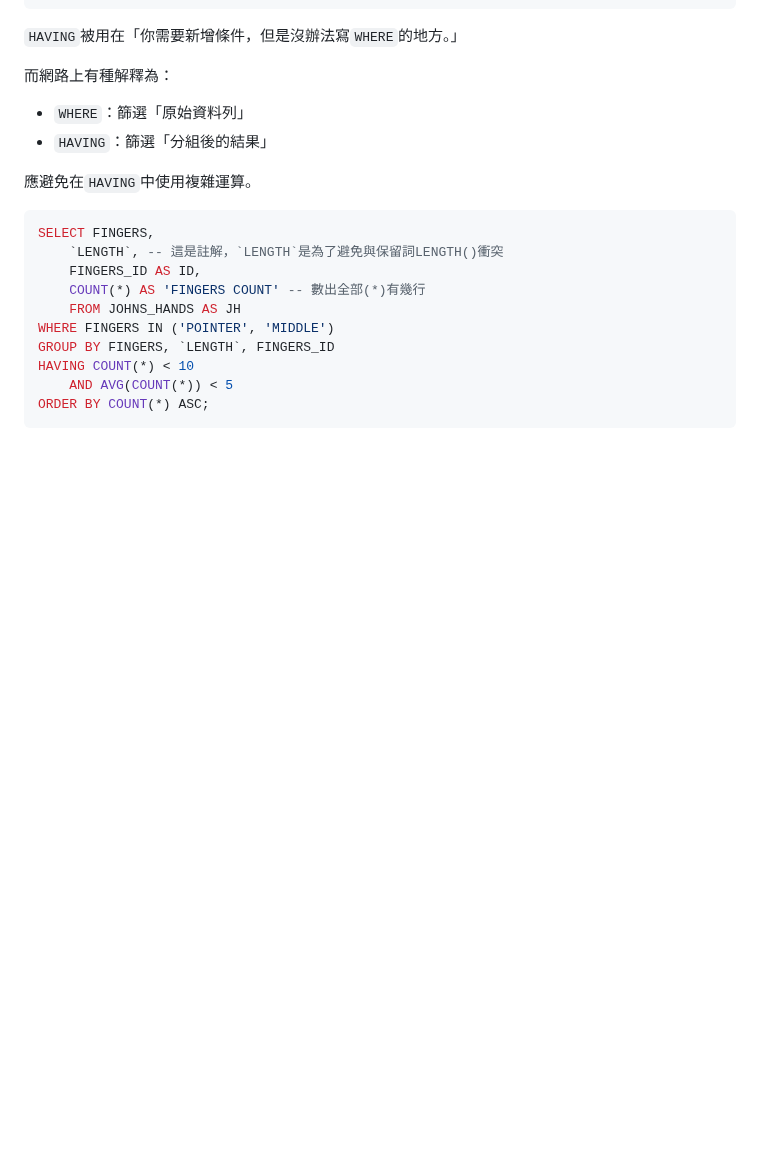
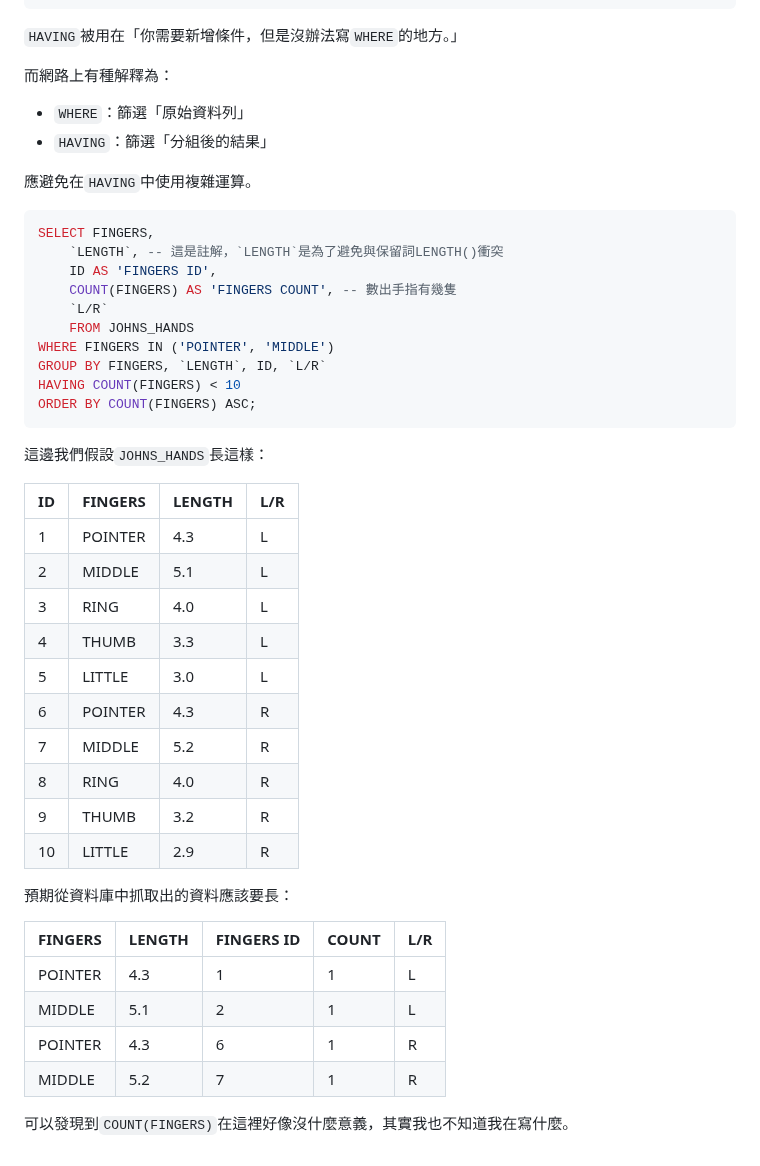
Before and after one commit to PigPeneral/406-05, a Markdown page: MySQL/MySQL README.md, the part around the change. Rendered like a GitHub page; blank space fills up the shorter version.

Commit message:
6/13 sql.md update > having(?)

````diff
--- a/MySQL/MySQL README.md
+++ b/MySQL/MySQL README.md
@@ -150,12 +150,38 @@ ORDER BY column_name(s);
 ```sql
 SELECT FINGERS,
     `LENGTH`, -- 這是註解，`LENGTH`是為了避免與保留詞LENGTH()衝突
-    FINGERS_ID AS ID,
-    COUNT(*) AS 'FINGERS COUNT' -- 數出全部(*)有幾行
-    FROM JOHNS_HANDS AS JH
+    ID AS 'FINGERS ID',
+    COUNT(FINGERS) AS 'FINGERS COUNT', -- 數出手指有幾隻
+    `L/R`
+    FROM JOHNS_HANDS
 WHERE FINGERS IN ('POINTER', 'MIDDLE')
-GROUP BY FINGERS, `LENGTH`, FINGERS_ID
-HAVING COUNT(*) < 10
-    AND AVG(COUNT(*)) < 5
-ORDER BY COUNT(*) ASC;
+GROUP BY FINGERS, `LENGTH`, ID, `L/R`
+HAVING COUNT(FINGERS) < 10
+ORDER BY COUNT(FINGERS) ASC;
 ```
+
+這邊我們假設`JOHNS_HANDS`長這樣：
+
+| ID | FINGERS | LENGTH | L/R |
+|----|--------|------| -----|
+| 1  | POINTER  | 4.3   | L |
+| 2  | MIDDLE    | 5.1  | L |
+| 3  | RING  | 4.0   | L |
+| 4  | THUMB  | 3.3  | L |
+| 5 | LITTLE| 3.0 | L |
+| 6  | POINTER  | 4.3   | R |
+| 7  | MIDDLE    | 5.2  | R |
+| 8  | RING  | 4.0   | R |
+| 9  | THUMB  | 3.2  | R |
+| 10 | LITTLE| 2.9 | R |
+
+預期從資料庫中抓取出的資料應該要長：
+
+| FINGERS | LENGTH | FINGERS ID | COUNT | L/R |
+|--------|----|----| -----| ---|
+| POINTER  | 4.3  | 1 |1 | L |
+| MIDDLE    | 5.1 | 2 |1| L |
+| POINTER  | 4.3  | 6 |1| R |
+| MIDDLE  | 5.2 | 7 |1| R |
+
+可以發現到`COUNT(FINGERS)`在這裡好像沒什麼意義，其實我也不知道我在寫什麼。
````
